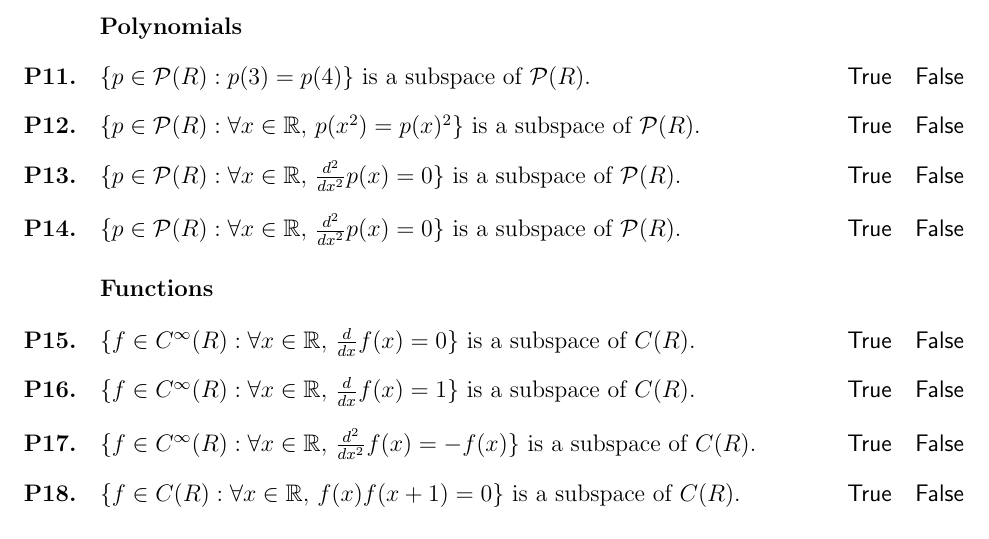
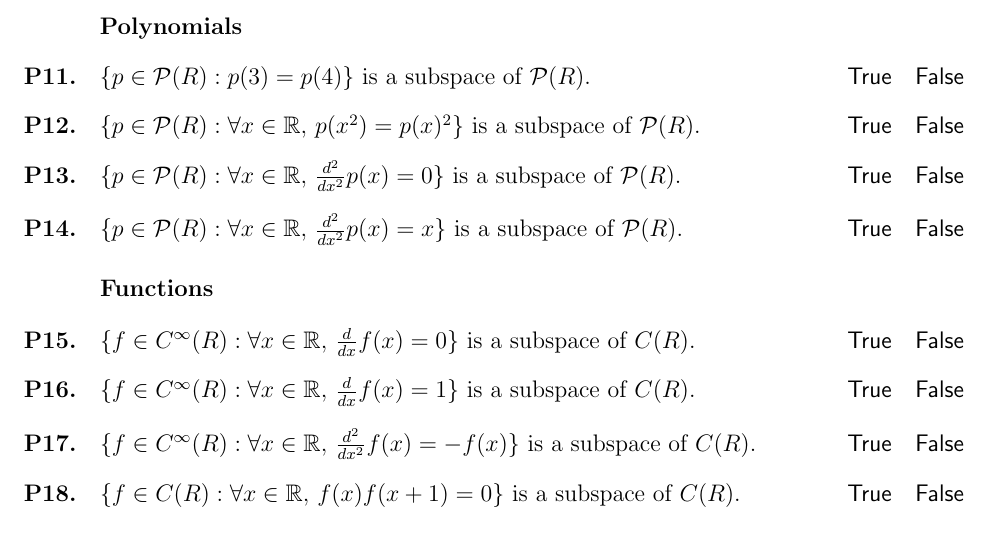
Before and after one commit to kisonecat/math5520h, a LaTeX problem sheet (handouts/is-it-subspace.tex): part of the page, cut so that both start at the same text. Compiled offline with pdfLaTeX; a LaTeX package or settings file that is missing is left out.

Commit message:
no repeats

```diff
--- a/handouts/is-it-subspace.tex
+++ b/handouts/is-it-subspace.tex
@@ -71,7 +71,7 @@
 \end{truefalse}
 
 \begin{truefalse}
-  $\{ p \in \mathcal{P}(R) : \forall x \in \R,\, \frac{d^2}{dx^2} p(x) = 0 \}$ is a subspace of $\mathcal{P}(R)$.
+  $\{ p \in \mathcal{P}(R) : \forall x \in \R,\, \frac{d^2}{dx^2} p(x) = x \}$ is a subspace of $\mathcal{P}(R)$.
 \end{truefalse}
 
 \section{Functions}
```
